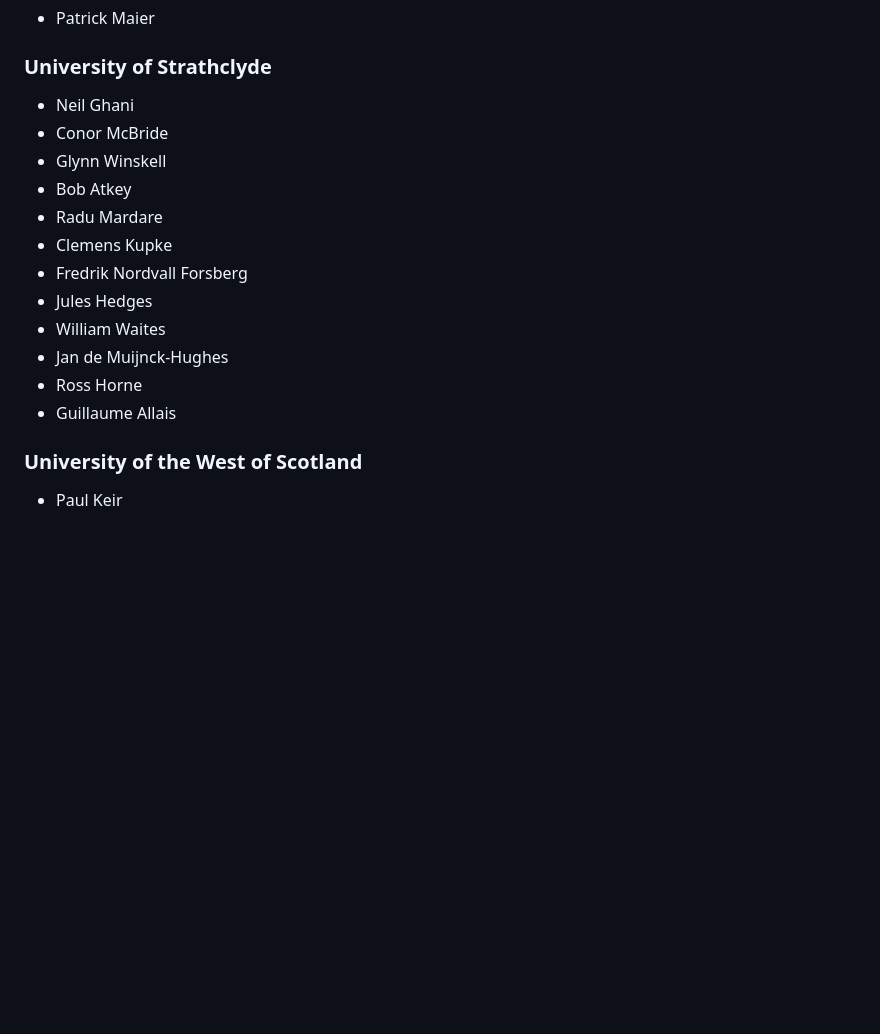
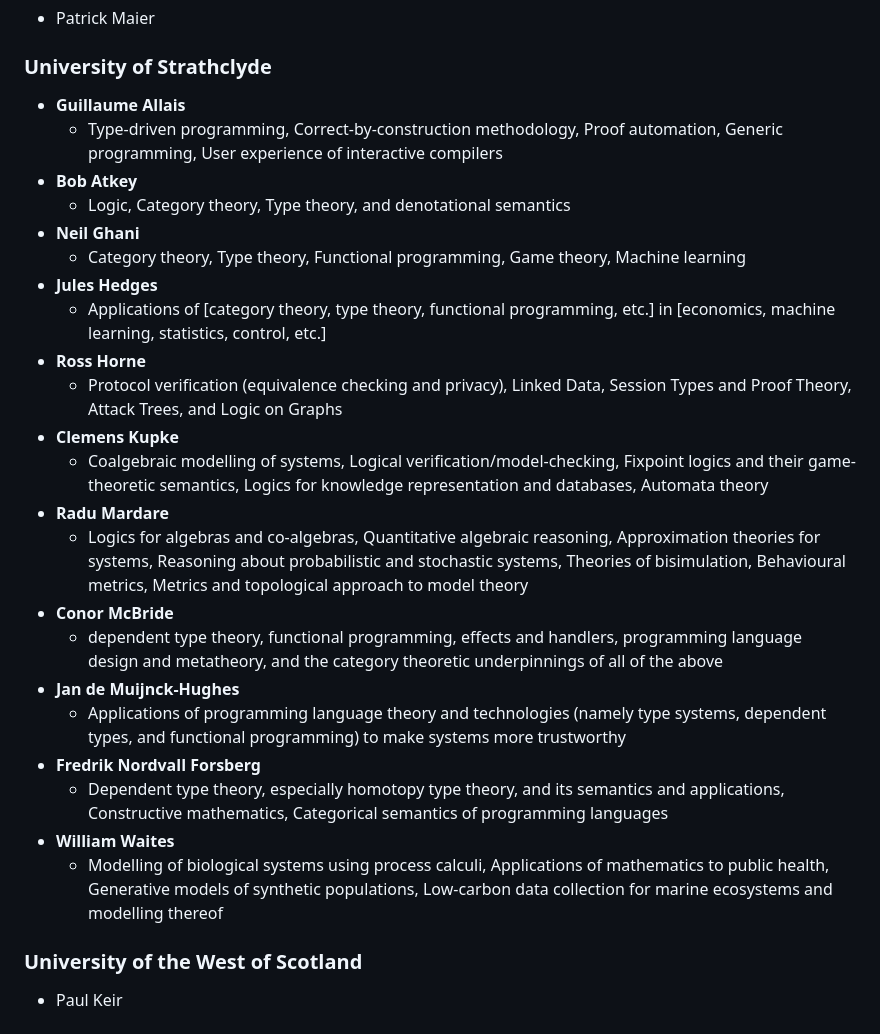
Before and after one commit to scottish-pl-institute/scottish-pl-institute.github.io, a Markdown page: pages/03-studentships.md, the part around the change. Drawn GitHub-style; blank space fills up the shorter version.

Commit message:
[ updates ] to reflect wider changes, better styling.

```diff
--- a/pages/03-studentships.md
+++ b/pages/03-studentships.md
@@ -76,18 +76,30 @@ SPLI coordinates events and networking opportunities for PhD students from all o
 - Patrick Maier
 
 ### University of Strathclyde
-- Neil Ghani
-- Conor McBride
-- Glynn Winskell
-- Bob Atkey
-- Radu Mardare
-- Clemens Kupke
-- Fredrik Nordvall Forsberg
-- Jules Hedges
-- William Waites
-- Jan de Muijnck-Hughes
-- Ross Horne
-- Guillaume Allais
+
+- **Guillaume Allais**
+  - Type-driven programming, Correct-by-construction methodology, Proof automation, Generic programming, User experience of interactive compilers
+- **Bob Atkey**
+  - Logic, Category theory, Type theory, and denotational semantics
+- **Neil Ghani**
+  - Category theory, Type theory, Functional programming, Game theory, Machine learning
+- **Jules Hedges**
+  - Applications of [category theory, type theory, functional programming, etc.] in [economics, machine learning, statistics, control, etc.]
+- **Ross Horne**
+  - Protocol verification (equivalence checking and privacy), Linked Data, Session Types and Proof Theory, Attack Trees, and Logic on Graphs
+- **Clemens Kupke**
+  - Coalgebraic modelling of systems, Logical verification/model-checking, Fixpoint logics and their game-theoretic semantics, Logics for knowledge representation and databases, Automata theory
+- **Radu Mardare**
+  - Logics for algebras and co-algebras, Quantitative algebraic reasoning, Approximation theories for systems, Reasoning about probabilistic and stochastic systems, Theories of bisimulation, Behavioural metrics, Metrics and topological approach to model theory
+- **Conor McBride**
+  - dependent type theory, functional programming, effects and handlers, programming language design and metatheory, and the category theoretic underpinnings of all of the above
+- **Jan de Muijnck-Hughes**
+  - Applications of programming language theory and technologies (namely type systems, dependent types, and functional programming) to make systems more trustworthy
+- **Fredrik Nordvall Forsberg**
+  - Dependent type theory, especially homotopy type theory, and its semantics and applications, Constructive mathematics, Categorical semantics of programming languages
+- **William Waites**
+  - Modelling of biological systems using process calculi, Applications of mathematics to public health, Generative models of synthetic populations, Low-carbon data collection for marine ecosystems and modelling thereof
+
 
 ### University of the West of Scotland
 - Paul Keir
```
